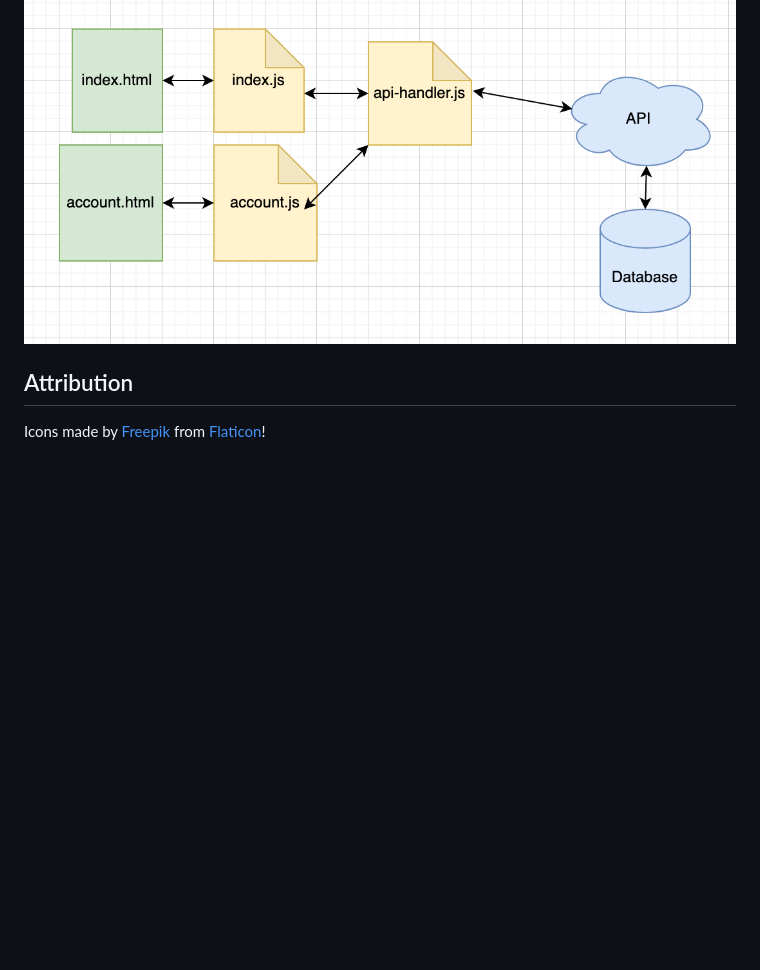
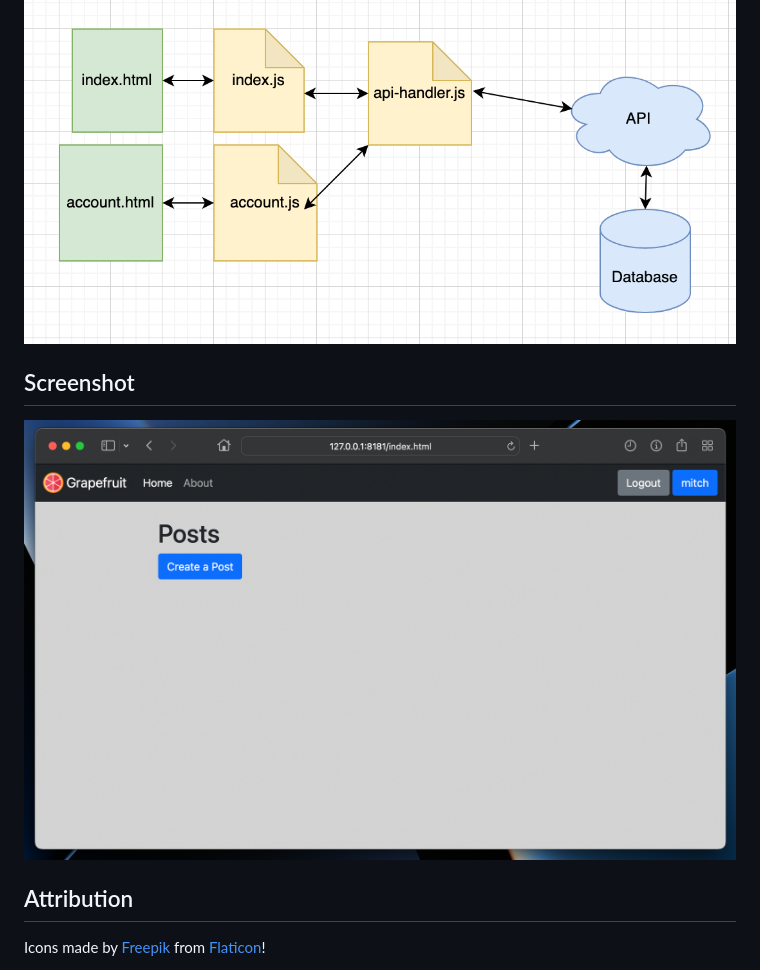
Before and after one commit to coltonhurst/grapefruit-web, a Markdown page: README.md, the part around the change. Drawn GitHub-style; pictures changed too: logged-in-page.png (added); blank space fills up the shorter version.

Commit message:
Add screenshot

```diff
--- a/README.md
+++ b/README.md
@@ -7,6 +7,10 @@ An example of how the front end is structured, and how it connects with the grap
 
 ![front end architecture diagram](./architecture.png)
 
+## Screenshot
+
+![logged in page](./logged-in-page.png)
+
 ## Attribution
 
 Icons made by [Freepik](https://www.freepik.com) from [Flaticon](https://www.flaticon.com/)!
```
